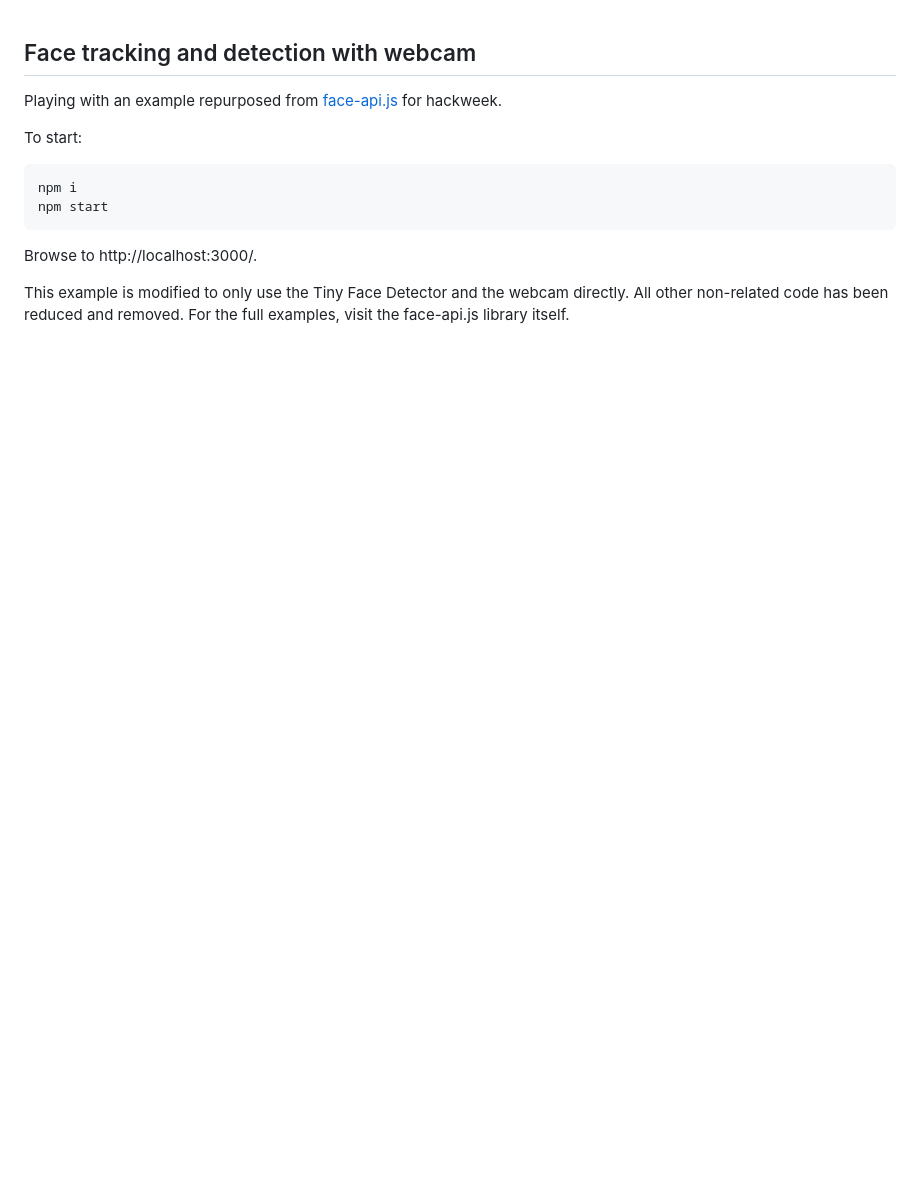
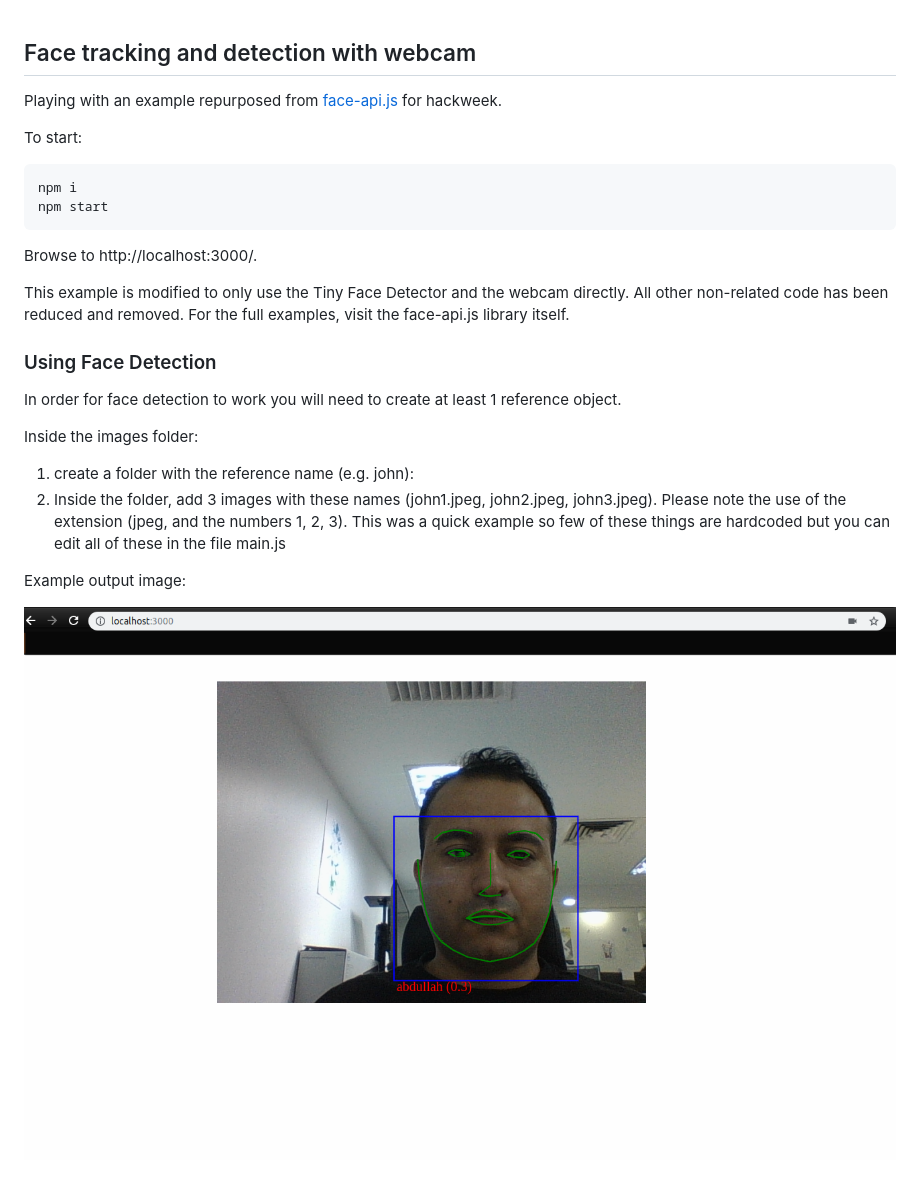
Before and after one commit to abbathaw/face-tracking-with-webcam, a Markdown page: README.md, the part around the change. GitHub-like rendering; pictures changed too: exampleOutputBrowser.png (added); blank space fills up the shorter version.

```diff
--- a/README.md
+++ b/README.md
@@ -12,3 +12,15 @@ npm start
 Browse to http://localhost:3000/.
 
 This example is modified to only use the Tiny Face Detector and the webcam directly. All other non-related code has been reduced and removed. For the full examples, visit the face-api.js library itself.
+
+### Using Face Detection
+
+In order for face detection to work you will need to create at least 1 reference object.
+
+Inside the images folder:
+1) create a folder with the reference name (e.g. john):
+2) Inside the folder, add 3 images with these names (john1.jpeg, john2.jpeg, john3.jpeg). Please note the use of the extension (jpeg, and the numbers 1, 2, 3). This was a quick example so few of these things are hardcoded but you can edit all of these in the file main.js
+
+Example output image:
+
+![screenshot output on browser](exampleOutputBrowser.png)
```
Also changed, not shown: 4 other files.
